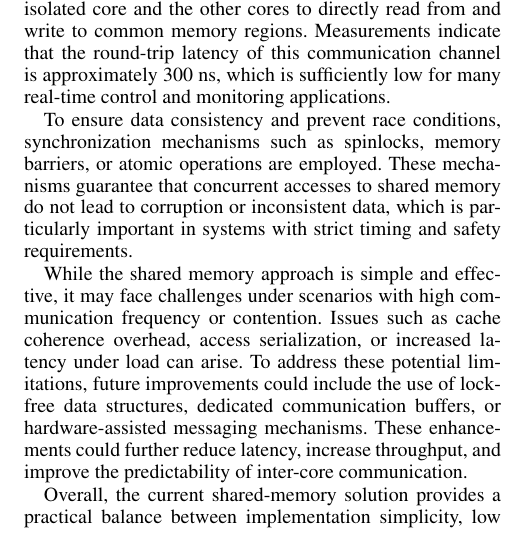
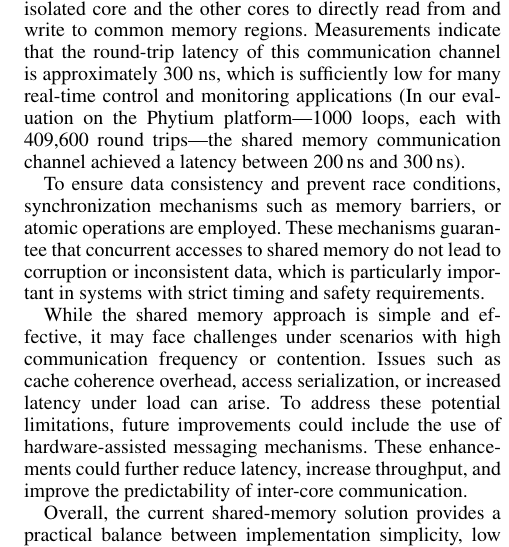
Before and after one commit to zhouzhouyi-hub/ucas-paper, a LaTeX paper (main.tex): part of one column of page 6 of 8, cut so that both start at the same text. Compiled offline with pdfLaTeX.

Commit message:
finish the methodology section

```diff
--- a/main.tex
+++ b/main.tex
@@ -473,19 +473,23 @@ Currently, the communication between the isolated core and other cores is implem
 a shared memory mechanism. Shared memory provides a straightforward and low-overhead method for
 data exchange, allowing both the isolated core and the other cores to directly read from and
 write to common memory regions. Measurements indicate that the round-trip latency of this
-communication channel is approximately 300 ns, which is sufficiently low for many real-time control and monitoring applications.
+communication channel is approximately 300 ns, which is sufficiently low for many real-time
+control and monitoring applications (In our evaluation on the Phytium platform---1000 loops,
+each with 409{,}600 round trips---the shared memory communication channel achieved a latency
+between 200\,ns and 300\,ns).
+
 
 To ensure data consistency and prevent race conditions, synchronization mechanisms such as
-spinlocks, memory barriers, or atomic operations are employed. These mechanisms guarantee that
+memory barriers, or atomic operations are employed. These mechanisms guarantee that
 concurrent accesses to shared memory do not lead to corruption or inconsistent data, which is
 particularly important in systems with strict timing and safety requirements.
 
 While the shared memory approach is simple and effective, it may face challenges under scenarios
 with high communication frequency or contention. Issues such as cache coherence overhead, access
 serialization, or increased latency under load can arise. To address these potential limitations,
-future improvements could include the use of lock-free data structures, dedicated communication
-buffers, or hardware-assisted messaging mechanisms. These enhancements could further reduce latency,
-increase throughput, and improve the predictability of inter-core communication.
+future improvements could include the use of hardware-assisted messaging mechanisms.
+These enhancements could further reduce latency, increase throughput, and improve the predictability
+of inter-core communication.
 
 Overall, the current shared-memory solution provides a practical balance between implementation
 simplicity, low latency, and reliability, enabling efficient and deterministic communication
```
